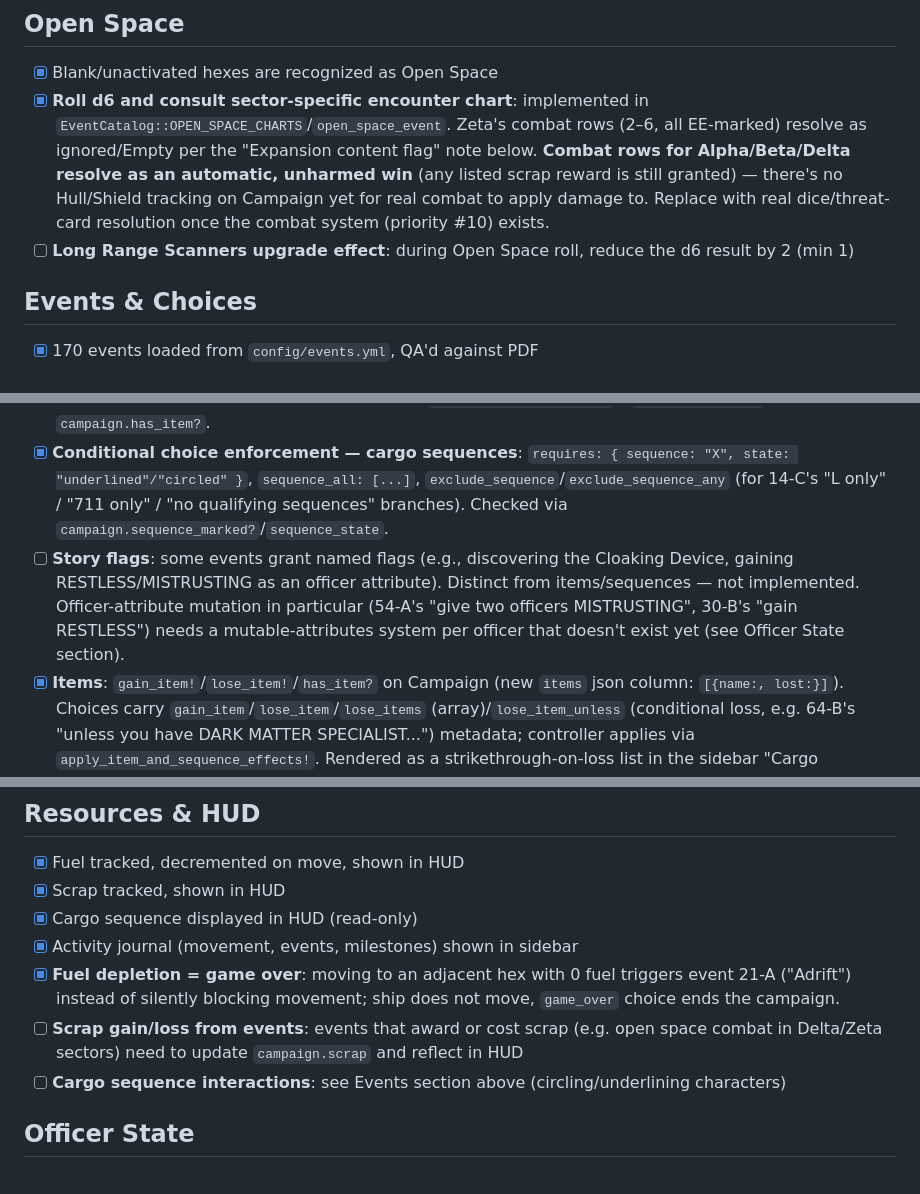
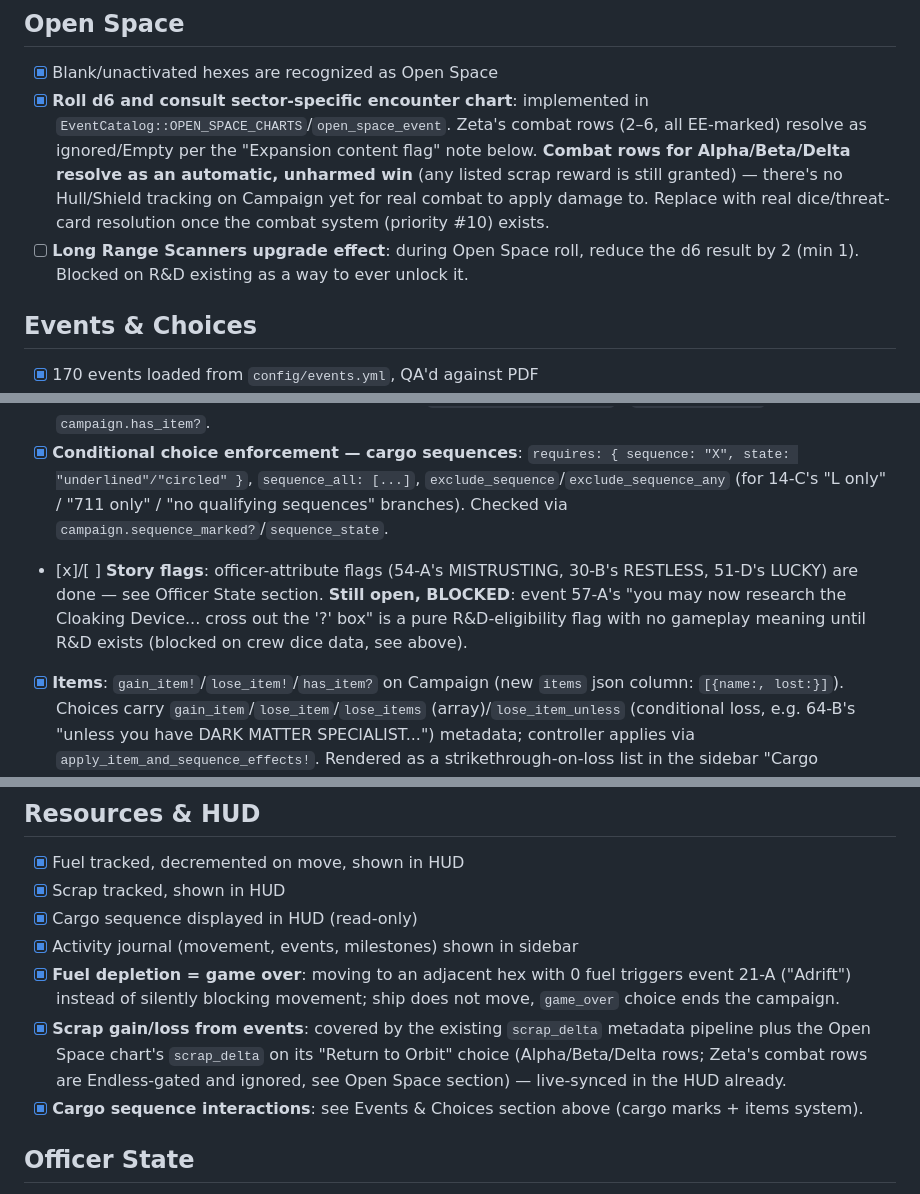
Before and after one commit to slant/deepspace, a Markdown page: TODO.md, 3 parts joined by grey strips. Drawn GitHub-style.

Commit message:
Correct/consolidate TODO.md against actual implementation state
- Removed "Skill exchange at tavern" — checked the real PDF text for
  event 51-A directly; it's flavor text for the OR-list requirement
  gating pattern already implemented, no specialty-swap mechanic
  exists anywhere in the source. Stale note from an earlier session.
- Checked off two items already covered by prior work this session
  but left stale: "Scrap gain/loss from events" (Open Space chart +
  scrap_delta pipeline) and "Cargo sequence interactions" (items/
  cargo-marks system).
- Split "Story flags" into what's done (officer-attribute grants) vs.
  still blocked (57-A's Cloaking Device R&D-eligibility flag).
- Added explicit blocked-on notes to the remaining crew-dice-gated
  items (Long Range Scanners, Engine Repair) for consistency with the
  rest of the blocked items.

Co-Authored-By: Claude Sonnet 5 <noreply@anthropic.com>
Claude-Session: https://claude.ai/code/session_01MJ6WqwQ9tQSP2mSLeKmyZF

```diff
--- a/TODO.md
+++ b/TODO.md
@@ -44,7 +44,7 @@ Items are grouped by game system. Checked items are already implemented.
 ## Open Space
 - [x] Blank/unactivated hexes are recognized as Open Space
 - [x] **Roll d6 and consult sector-specific encounter chart**: implemented in `EventCatalog::OPEN_SPACE_CHARTS`/`open_space_event`. Zeta's combat rows (2–6, all EE-marked) resolve as ignored/Empty per the "Expansion content flag" note below. **Combat rows for Alpha/Beta/Delta resolve as an automatic, unharmed win** (any listed scrap reward is still granted) — there's no Hull/Shield tracking on Campaign yet for real combat to apply damage to. Replace with real dice/threat-card resolution once the combat system (priority #10) exists.
-- [ ] **Long Range Scanners upgrade effect**: during Open Space roll, reduce the d6 result by 2 (min 1)
+- [ ] **Long Range Scanners upgrade effect**: during Open Space roll, reduce the d6 result by 2 (min 1). Blocked on R&D existing as a way to ever unlock it.
 
 ## Events & Choices
 - [x] 170 events loaded from `config/events.yml`, QA'd against PDF
@@ -57,7 +57,7 @@ Items are grouped by game system. Checked items are already implemented.
 - [x] **Conditional choice enforcement — officer attributes/specialties**: choices carry structured `requires: { specialty_or_attribute: [...] }` / `excludes_specialty_or_attribute: [...]` metadata (never label-text parsing). `ChoiceRequirement` evaluates against `campaign.character.officers`. The controller annotates every choice with `locked: true/false` on GET; the frontend disables locked buttons. Note: `ASTRONOMER` (used in one PDF requirement) isn't a real specialty per the official page-6 list — a PDF authoring error, so that branch correctly never satisfies via that word alone (the other OR-list options still work).
 - [x] **Conditional choice enforcement — items**: `requires: { item: "X" }` / `items_all: [...]`, checked via `campaign.has_item?`.
 - [x] **Conditional choice enforcement — cargo sequences**: `requires: { sequence: "X", state: "underlined"/"circled" }`, `sequence_all: [...]`, `exclude_sequence`/`exclude_sequence_any` (for 14-C's "L only" / "711 only" / "no qualifying sequences" branches). Checked via `campaign.sequence_marked?`/`sequence_state`.
-- [ ] **Story flags**: some events grant named flags (e.g., discovering the Cloaking Device, gaining RESTLESS/MISTRUSTING as an officer attribute). Distinct from items/sequences — not implemented. Officer-attribute mutation in particular (54-A's "give two officers MISTRUSTING", 30-B's "gain RESTLESS") needs a mutable-attributes system per officer that doesn't exist yet (see Officer State section).
+- [x]/[ ] **Story flags**: officer-attribute flags (54-A's MISTRUSTING, 30-B's RESTLESS, 51-D's LUCKY) are done — see Officer State section. **Still open, BLOCKED**: event 57-A's "you may now research the Cloaking Device... cross out the '?' box" is a pure R&D-eligibility flag with no gameplay meaning until R&D exists (blocked on crew dice data, see above).
 - [x] **Items**: `gain_item!`/`lose_item!`/`has_item?` on Campaign (new `items` json column: `[{name:, lost:}]`). Choices carry `gain_item`/`lose_item`/`lose_items` (array)/`lose_item_unless` (conditional loss, e.g. 64-B's "unless you have DARK MATTER SPECIALIST...") metadata; controller applies via `apply_item_and_sequence_effects!`. Rendered as a strikethrough-on-loss list in the sidebar "Cargo Manifest".
 - [x] **Cargo sequence manipulation**: implemented as **automatic** marking (not manual tap-to-toggle as originally scoped) — choices carry `mark_sequence`/`mark_type` ("underline"/"circle") metadata and the controller applies it via `campaign.mark_sequence!` (new `cargo_marks` json column: `{token => state}`). This was a deliberate design change from the original plan (see prior design discussion): the PDF's "mark this token" instructions are consequences of choices, not freeform player annotation, so automating it removes bookkeeping burden and is what makes enforcement above possible at all. Rendered as small state-colored chips in the sidebar. The fancier "render marks directly on the visual cargo string" treatment discussed earlier is still future work.
 - [x] **Scrap side-effects on choices**: `scrap_delta` metadata field added to all affected choices (26-A, 28-D, 37-A, 43-D, 48-A, 51-C, 56-A, 58-A, 67-A); controller applies via `apply_resource_delta!`.
@@ -81,8 +81,8 @@ Items are grouped by game system. Checked items are already implemented.
 - [x] Cargo sequence displayed in HUD (read-only)
 - [x] Activity journal (movement, events, milestones) shown in sidebar
 - [x] **Fuel depletion = game over**: moving to an adjacent hex with 0 fuel triggers event 21-A ("Adrift") instead of silently blocking movement; ship does not move, `game_over` choice ends the campaign.
-- [ ] **Scrap gain/loss from events**: events that award or cost scrap (e.g. open space combat in Delta/Zeta sectors) need to update `campaign.scrap` and reflect in HUD
-- [ ] **Cargo sequence interactions**: see Events section above (circling/underlining characters)
+- [x] **Scrap gain/loss from events**: covered by the existing `scrap_delta` metadata pipeline plus the Open Space chart's `scrap_delta` on its "Return to Orbit" choice (Alpha/Beta/Delta rows; Zeta's combat rows are Endless-gated and ignored, see Open Space section) — live-synced in the HUD already.
+- [x] **Cargo sequence interactions**: see Events & Choices section above (cargo marks + items system).
 
 ## Officer State
 Officers can be permanently modified by events — this needs to be tracked in the DB and reflected in the UI.
```
Also changed, not shown: other parts of TODO.md (+1 -1 lines).
